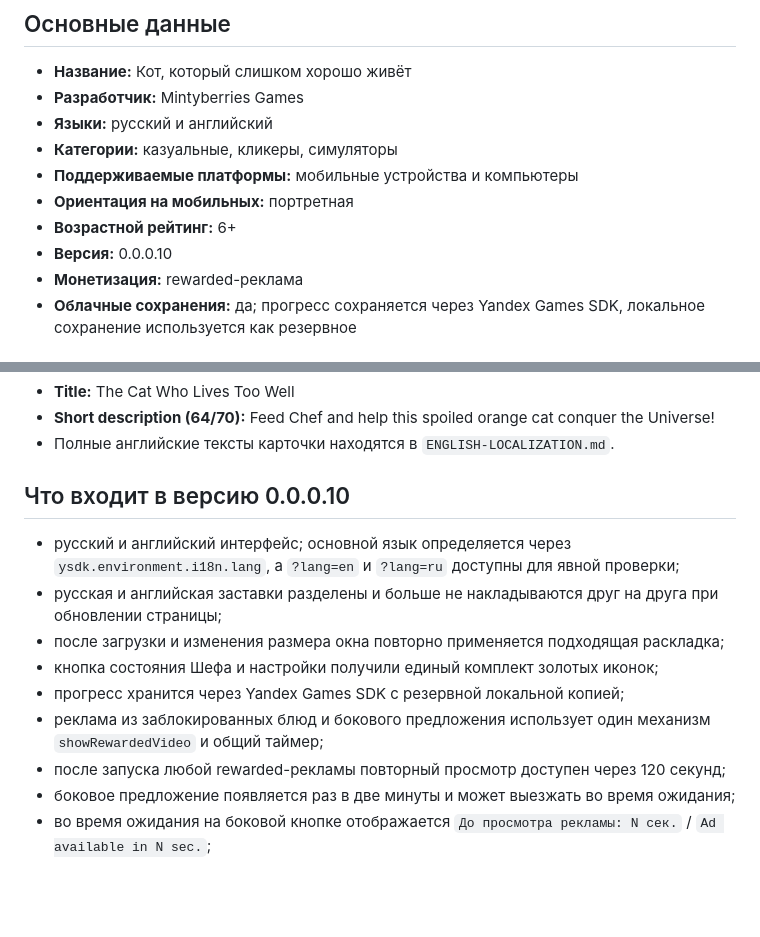
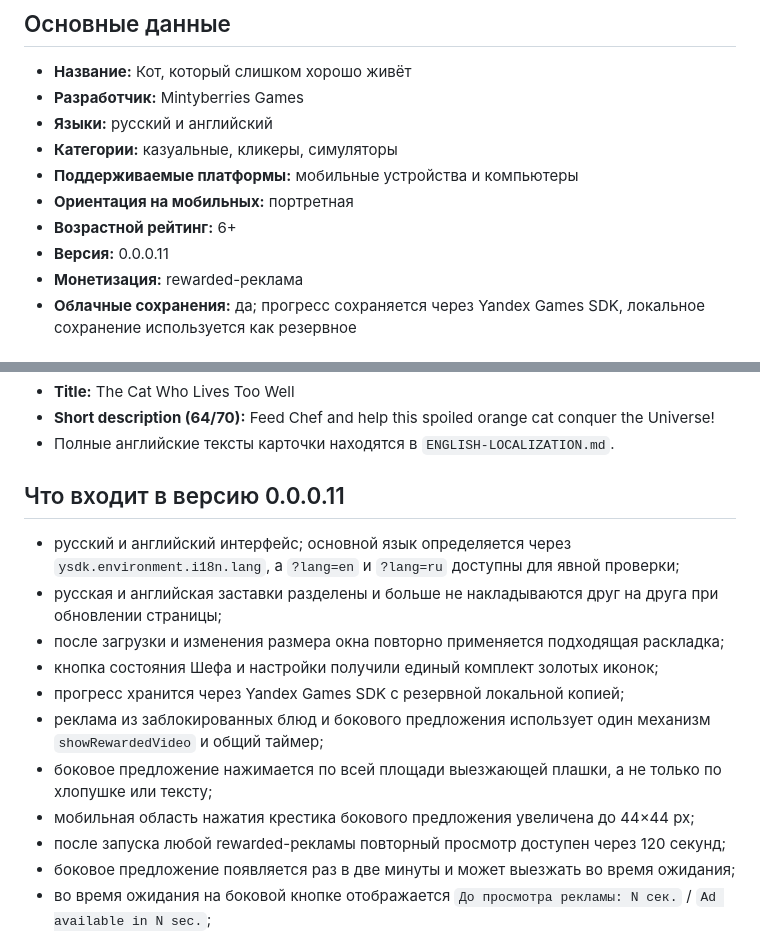
Before and after one commit to shi580927-blip/absurd8, a Markdown page: YANDEX-SUBMISSION.md, 2 parts joined by grey strips. GitHub-like rendering; blank space fills up the shorter version.

Commit message:
Update Yandex submission notes for 0.0.0.11

```diff
--- a/YANDEX-SUBMISSION.md
+++ b/YANDEX-SUBMISSION.md
@@ -9,7 +9,7 @@
 - **Поддерживаемые платформы:** мобильные устройства и компьютеры
 - **Ориентация на мобильных:** портретная
 - **Возрастной рейтинг:** 6+
-- **Версия:** 0.0.0.10
+- **Версия:** 0.0.0.11
 - **Монетизация:** rewarded-реклама
 - **Облачные сохранения:** да; прогресс сохраняется через Yandex Games SDK, локальное сохранение используется как резервное
 
@@ -41,7 +41,7 @@
 - **Short description (64/70):** Feed Chef and help this spoiled orange cat conquer the Universe!
 - Полные английские тексты карточки находятся в `ENGLISH-LOCALIZATION.md`.
 
-## Что входит в версию 0.0.0.10
+## Что входит в версию 0.0.0.11
 
 - русский и английский интерфейс; основной язык определяется через `ysdk.environment.i18n.lang`, а `?lang=en` и `?lang=ru` доступны для явной проверки;
 - русская и английская заставки разделены и больше не накладываются друг на друга при обновлении страницы;
@@ -49,6 +49,8 @@
 - кнопка состояния Шефа и настройки получили единый комплект золотых иконок;
 - прогресс хранится через Yandex Games SDK с резервной локальной копией;
 - реклама из заблокированных блюд и бокового предложения использует один механизм `showRewardedVideo` и общий таймер;
+- боковое предложение нажимается по всей площади выезжающей плашки, а не только по хлопушке или тексту;
+- мобильная область нажатия крестика бокового предложения увеличена до 44×44 px;
 - после запуска любой rewarded-рекламы повторный просмотр доступен через 120 секунд;
 - боковое предложение появляется раз в две минуты и может выезжать во время ожидания;
 - во время ожидания на боковой кнопке отображается `До просмотра рекламы: N сек.` / `Ad available in N sec.`;
```
